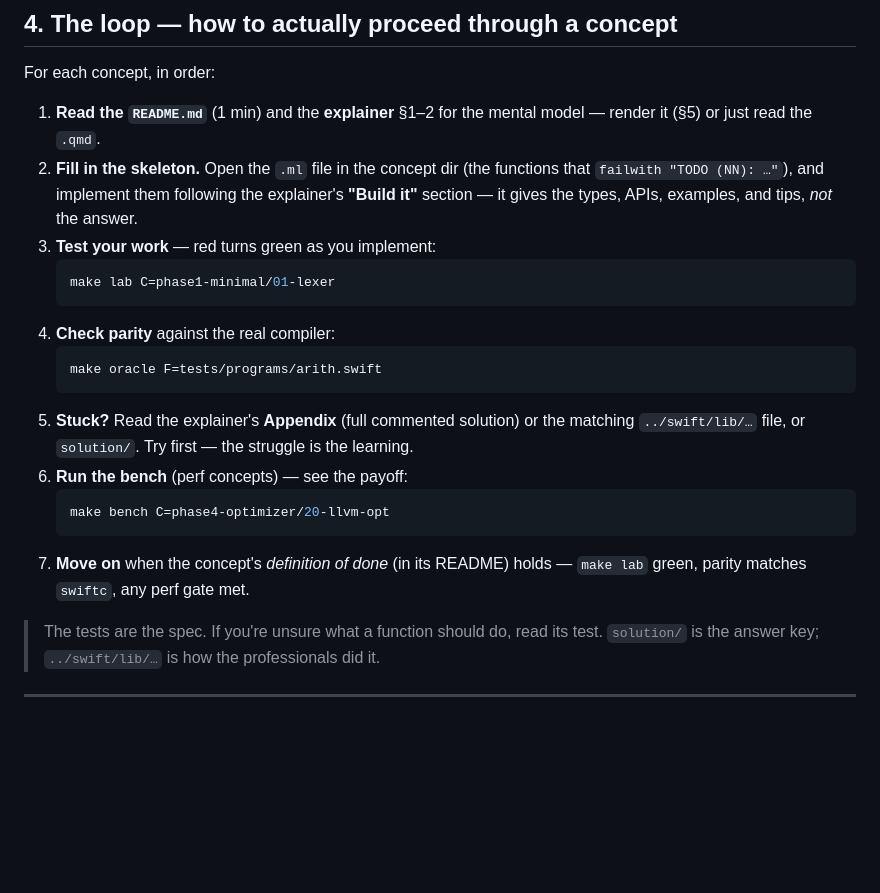
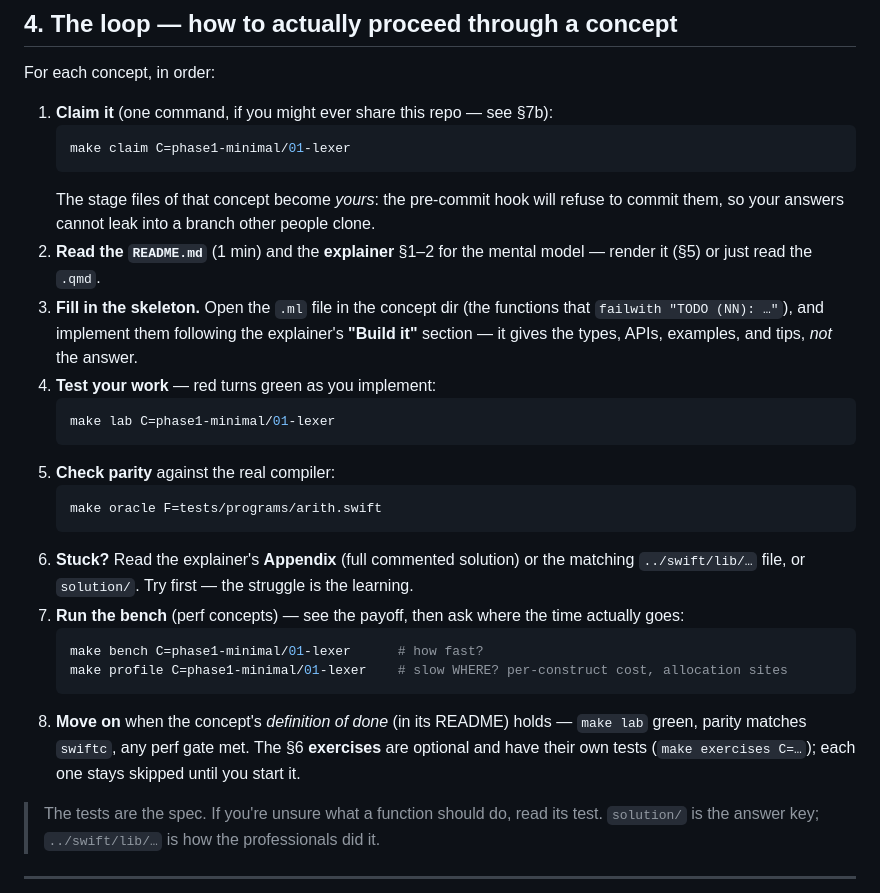
Before and after one commit to lascar-pacagi/SwiftML, a Markdown page: course/GUIDE.md, the part around the change. Drawn GitHub-style; blank space fills up the shorter version.

Commit message:
GUIDE §4: claim the concept before you start, and profile after you bench
The per-concept loop predated the claim/hook mechanism and the profiling targets:
step 1 is now 'make claim C=<concept>' (so your answers cannot be committed), the
bench step points at 'make profile' for where the time goes, and the closing step
mentions that the §6 exercises have their own tests and stay skipped until started.

Co-Authored-By: Claude Opus 5 (1M context) <noreply@anthropic.com>

````diff
--- a/course/GUIDE.md
+++ b/course/GUIDE.md
@@ -80,27 +80,35 @@ you build, not a separate folder.
 
 For each concept, in order:
 
-1. **Read the `README.md`** (1 min) and the **explainer** §1–2 for the mental model — render it
+1. **Claim it** (one command, if you might ever share this repo — see §7b):
+   ```bash
+   make claim C=phase1-minimal/01-lexer
+   ```
+   The stage files of that concept become *yours*: the pre-commit hook will refuse to commit
+   them, so your answers cannot leak into a branch other people clone.
+2. **Read the `README.md`** (1 min) and the **explainer** §1–2 for the mental model — render it
    (§5) or just read the `.qmd`.
-2. **Fill in the skeleton.** Open the `.ml` file in the concept dir (the functions that
+3. **Fill in the skeleton.** Open the `.ml` file in the concept dir (the functions that
    `failwith "TODO (NN): …"`), and implement them following the explainer's **"Build it"** section
    — it gives the types, APIs, examples, and tips, *not* the answer.
-3. **Test your work** — red turns green as you implement:
+4. **Test your work** — red turns green as you implement:
    ```bash
    make lab C=phase1-minimal/01-lexer
    ```
-4. **Check parity** against the real compiler:
+5. **Check parity** against the real compiler:
    ```bash
    make oracle F=tests/programs/arith.swift
    ```
-5. **Stuck?** Read the explainer's **Appendix** (full commented solution) or the matching
+6. **Stuck?** Read the explainer's **Appendix** (full commented solution) or the matching
    `../swift/lib/…` file, or `solution/`. Try first — the struggle is the learning.
-6. **Run the bench** (perf concepts) — see the payoff:
+7. **Run the bench** (perf concepts) — see the payoff, then ask where the time actually goes:
    ```bash
-   make bench C=phase4-optimizer/20-llvm-opt
+   make bench C=phase1-minimal/01-lexer      # how fast?
+   make profile C=phase1-minimal/01-lexer    # slow WHERE? per-construct cost, allocation sites
    ```
-7. **Move on** when the concept's *definition of done* (in its README) holds — `make lab` green,
-   parity matches `swiftc`, any perf gate met.
+8. **Move on** when the concept's *definition of done* (in its README) holds — `make lab` green,
+   parity matches `swiftc`, any perf gate met. The §6 **exercises** are optional and have their own
+   tests (`make exercises C=…`); each one stays skipped until you start it.
 
 > The tests are the spec. If you're unsure what a function should do, read its test. `solution/`
 > is the answer key; `../swift/lib/…` is how the professionals did it.
````
